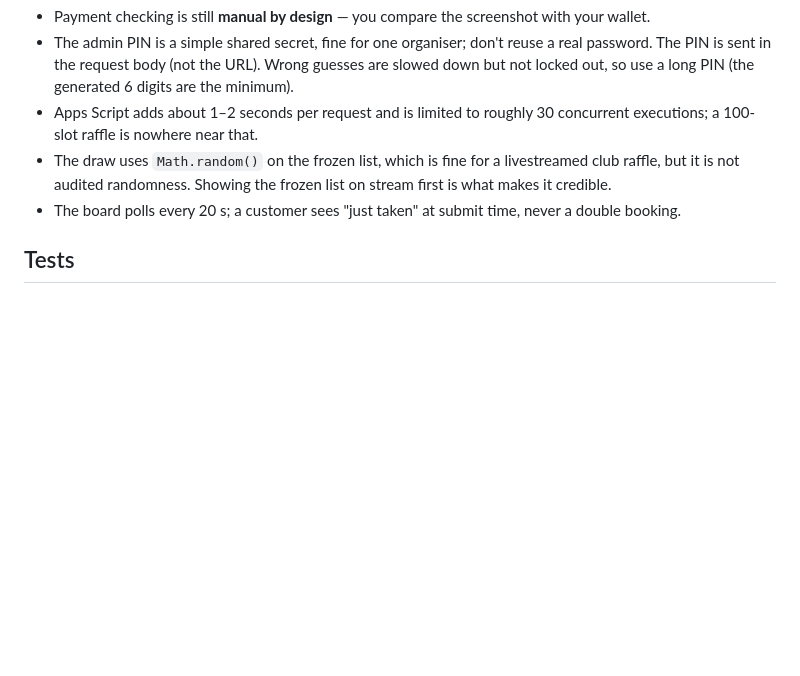
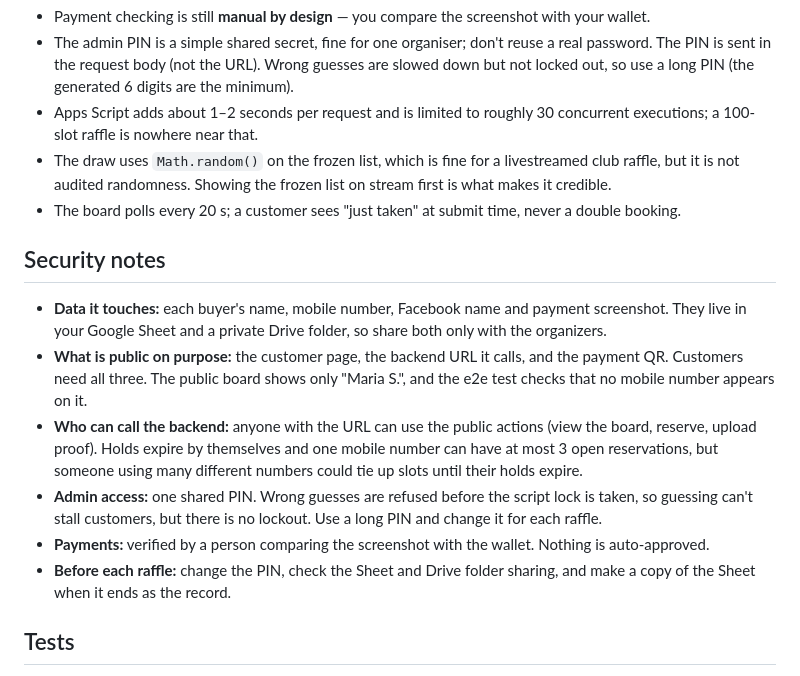
Before and after one commit to mdrpsn/raffle-web-form, a Markdown page: README.md, the part around the change. Rendered like a GitHub page; blank space fills up the shorter version.

Commit message:
README: add security notes for club use
Co-Authored-By: Claude Sonnet 5.5 <noreply@anthropic.com>
Claude-Session: https://claude.ai/code/session_01Bcfu4GmfqQH9duBrrWRRpz

```diff
--- a/README.md
+++ b/README.md
@@ -145,6 +145,14 @@ Replace that image with your own QR (or delete it to hide the QR) and redeploy.
   makes it credible.
 - The board polls every 20 s; a customer sees "just taken" at submit time, never a double booking.
 
+## Security notes
+- **Data it touches:** each buyer's name, mobile number, Facebook name and payment screenshot. They live in your Google Sheet and a private Drive folder, so share both only with the organizers.
+- **What is public on purpose:** the customer page, the backend URL it calls, and the payment QR. Customers need all three. The public board shows only "Maria S.", and the e2e test checks that no mobile number appears on it.
+- **Who can call the backend:** anyone with the URL can use the public actions (view the board, reserve, upload proof). Holds expire by themselves and one mobile number can have at most 3 open reservations, but someone using many different numbers could tie up slots until their holds expire.
+- **Admin access:** one shared PIN. Wrong guesses are refused before the script lock is taken, so guessing can't stall customers, but there is no lockout. Use a long PIN and change it for each raffle.
+- **Payments:** verified by a person comparing the screenshot with the wallet. Nothing is auto-approved.
+- **Before each raffle:** change the PIN, check the Sheet and Drive folder sharing, and make a copy of the Sheet when it ends as the record.
+
 ## Tests
 The backend was tested by hand on the live site (reserve, upload, approve, reject, freeze, draw, lost-response
 recovery). `tests/e2e.js` drives the real pages in Chromium (offline preview): reserve → race for the same slot → upload
```
